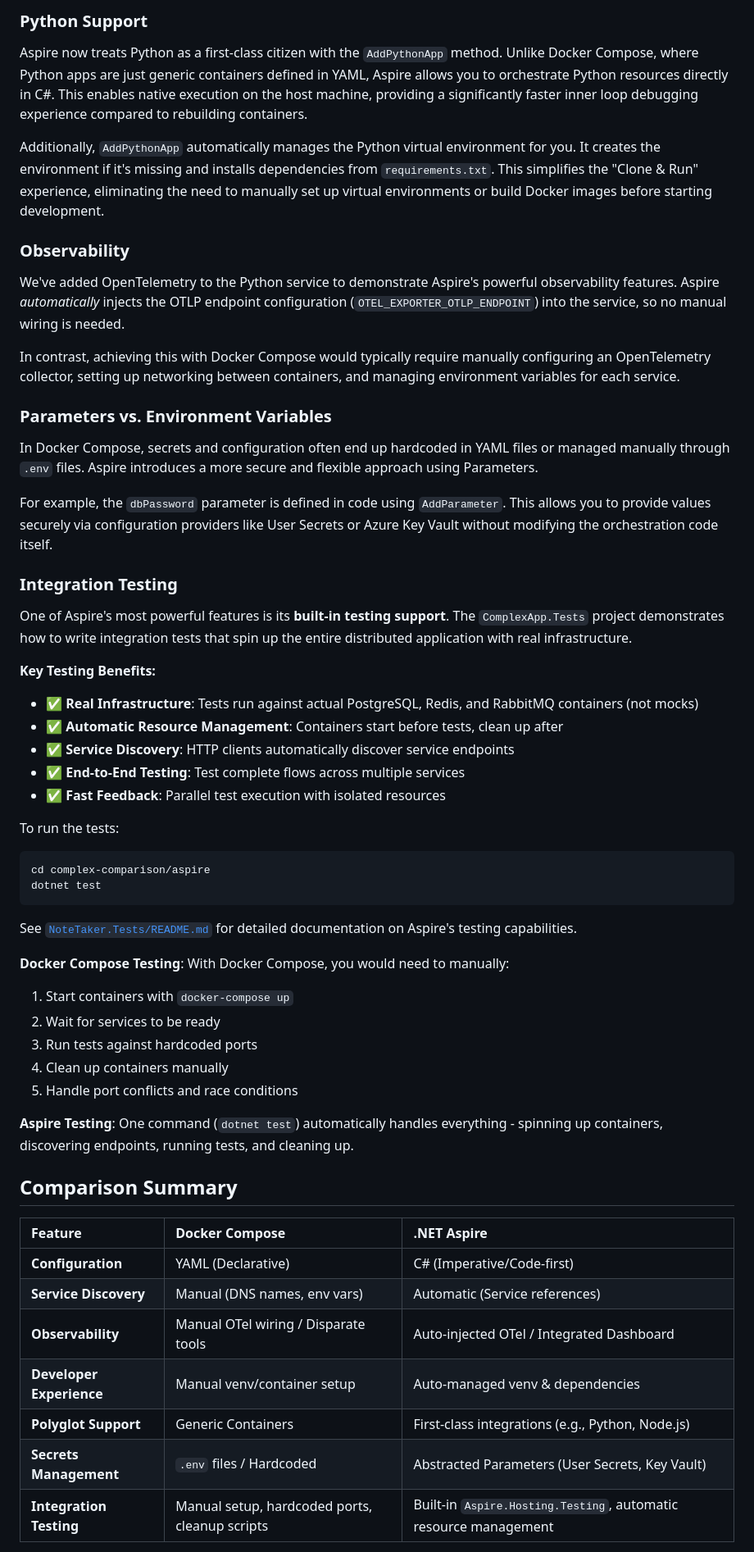
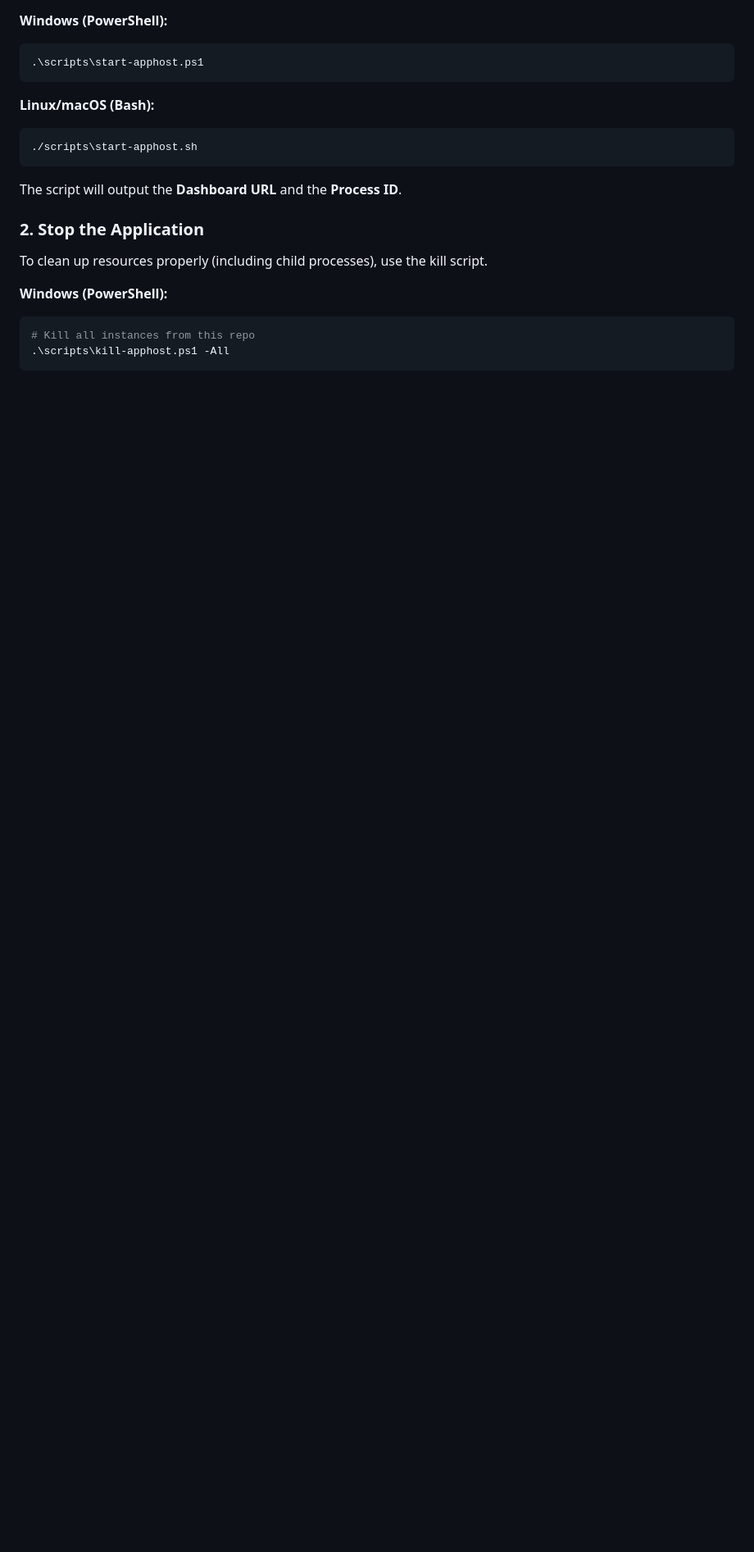
Before and after one commit to tamirdresher/worktrees-example, a Markdown page: README.md, the part around the change printed below. Shown: that part at 82% size. GitHub-like rendering; blank space fills up the shorter version.

````diff
--- a/README.md
+++ b/README.md
@@ -56,55 +37,23 @@ To run the application using .NET Aspire:
 
-### Python Support
-Aspire now treats Python as a first-class citizen with the `AddPythonApp` method. Unlike Docker Compose, where Python apps are just generic containers defined in YAML, Aspire allows you to orchestrate Python resources directly in C#. This enables native execution on the host machine, providing a significantly faster inner loop debugging experience compared to rebuilding containers.
-
-Additionally, `AddPythonApp` automatically manages the Python virtual environment for you. It creates the environment if it's missing and installs dependencies from `requirements.txt`. This simplifies the "Clone & Run" experience, eliminating the need to manually set up virtual environments or build Docker images before starting development.
-
-### Observability
-We've added OpenTelemetry to the Python service to demonstrate Aspire's powerful observability features. Aspire *automatically* injects the OTLP endpoint configuration (`OTEL_EXPORTER_OTLP_ENDPOINT`) into the service, so no manual wiring is needed.
-
-In contrast, achieving this with Docker Compose would typically require manually configuring an OpenTelemetry collector, setting up networking between containers, and managing environment variables for each service.
-
-### Parameters vs. Environment Variables
-In Docker Compose, secrets and configuration often end up hardcoded in YAML files or managed manually through `.env` files. Aspire introduces a more secure and flexible approach using Parameters.
-
-For example, the `dbPassword` parameter is defined in code using `AddParameter`. This allows you to provide values securely via configuration providers like User Secrets or Azure Key Vault without modifying the orchestration code itself.
-
-### Integration Testing
-One of Aspire's most powerful features is its **built-in testing support**. The `ComplexApp.Tests` project demonstrates how to write integration tests that spin up the entire distributed application with real infrastructure.
-
-**Key Testing Benefits:**
-- ✅ **Real Infrastructure**: Tests run against actual PostgreSQL, Redis, and RabbitMQ containers (not mocks)
-- ✅ **Automatic Resource Management**: Containers start before tests, clean up after
-- ✅ **Service Discovery**: HTTP clients automatically discover service endpoints
-- ✅ **End-to-End Testing**: Test complete flows across multiple services
-- ✅ **Fast Feedback**: Parallel test execution with isolated resources
-
-To run the tests:
-```bash
-cd complex-comparison/aspire
-dotnet test
+**Windows (PowerShell):**
+```powershell
+.\scripts\start-apphost.ps1
 ```
 
-See [`NoteTaker.Tests/README.md`](./aspire/NoteTaker.Tests/README.md) for detailed documentation on Aspire's testing capabilities.
+**Linux/macOS (Bash):**
+```bash
+./scripts\start-apphost.sh
+```
 
-**Docker Compose Testing**: With Docker Compose, you would need to manually:
-1. Start containers with `docker-compose up`
-2. Wait for services to be ready
-3. Run tests against hardcoded ports
-4. Clean up containers manually
-5. Handle port conflicts and race conditions
+The script will output the **Dashboard URL** and the **Process ID**.
 
-**Aspire Testing**: One command (`dotnet test`) automatically handles everything - spinning up containers, discovering endpoints, running tests, and cleaning up.
+### 2. Stop the Application
 
-## Comparison Summary
+To clean up resources properly (including child processes), use the kill script.
 
-| Feature | Docker Compose | .NET Aspire |
-| :--- | :--- | :--- |
-| **Configuration** | YAML (Declarative) | C# (Imperative/Code-first) |
-| **Service Discovery** | Manual (DNS names, env vars) | Automatic (Service references) |
-| **Observability** | Manual OTel wiring / Disparate tools | Auto-injected OTel / Integrated Dashboard |
-| **Developer Experience** | Manual venv/container setup | Auto-managed venv & dependencies |
-| **Polyglot Support** | Generic Containers | First-class integrations (e.g., Python, Node.js) |
-| **Secrets Management** | `.env` files / Hardcoded | Abstracted Parameters (User Secrets, Key Vault) |
-| **Integration Testing** | Manual setup, hardcoded ports, cleanup scripts | Built-in `Aspire.Hosting.Testing`, automatic resource management |
+**Windows (PowerShell):**
+```powershell
+# Kill all instances from this repo
+.\scripts\kill-apphost.ps1 -All
+```
 
````
Also changed, not shown: other parts of README.md (+45 -42 lines).
